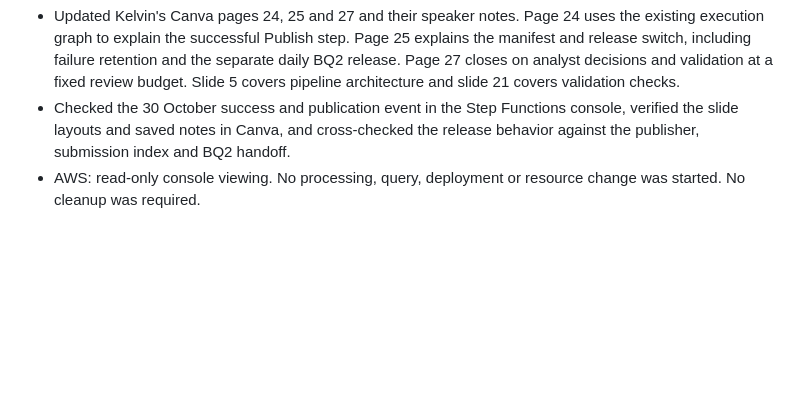
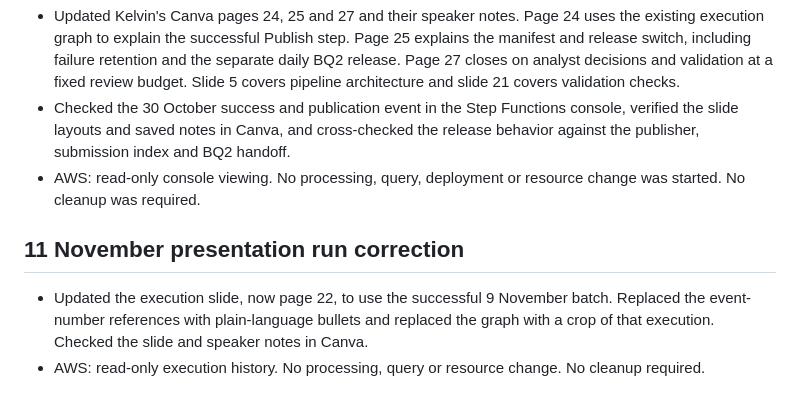
Before and after one commit to Kelvinpcw/is459-aml-project, a Markdown page: Implementation/team-handoffs/2026-11-10-kelvin-canva-orchestration.md, the part around the change. GitHub-like rendering; blank space fills up the shorter version.

Commit message:
Record the November execution slide correction

```diff
--- a/Implementation/team-handoffs/2026-11-10-kelvin-canva-orchestration.md
+++ b/Implementation/team-handoffs/2026-11-10-kelvin-canva-orchestration.md
@@ -23,3 +23,8 @@ Verified both slides in presentation view, compared both saved note fields with
 - Updated Kelvin's Canva pages 24, 25 and 27 and their speaker notes. Page 24 uses the existing execution graph to explain the successful Publish step. Page 25 explains the manifest and release switch, including failure retention and the separate daily BQ2 release. Page 27 closes on analyst decisions and validation at a fixed review budget. Slide 5 covers pipeline architecture and slide 21 covers validation checks.
 - Checked the 30 October success and publication event in the Step Functions console, verified the slide layouts and saved notes in Canva, and cross-checked the release behavior against the publisher, submission index and BQ2 handoff.
 - AWS: read-only console viewing. No processing, query, deployment or resource change was started. No cleanup was required.
+
+## 11 November presentation run correction
+
+- Updated the execution slide, now page 22, to use the successful 9 November batch. Replaced the event-number references with plain-language bullets and replaced the graph with a crop of that execution. Checked the slide and speaker notes in Canva.
+- AWS: read-only execution history. No processing, query or resource change. No cleanup required.
```
